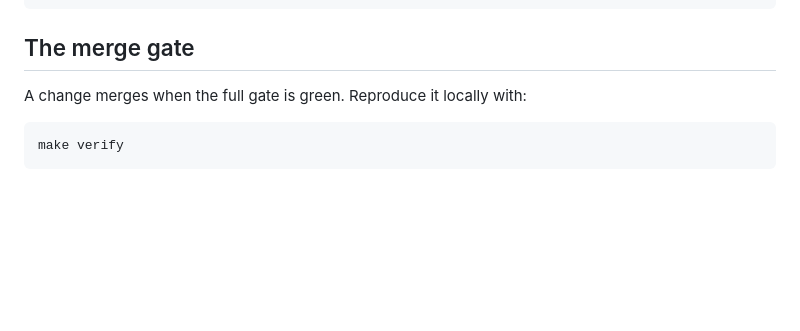
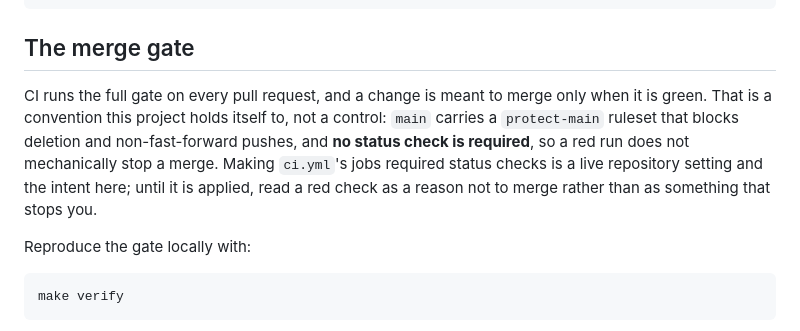
Before and after one commit to ChelseaKR/ctdl-validate, a Markdown page: CONTRIBUTING.md, the part around the change. GitHub-like rendering; blank space fills up the shorter version.

Commit message:
docs: the merge gate is a convention here, not a required check (#102)
CONTRIBUTING.md said "A change merges when the full gate is green." Nothing
enforces that. `main` carries the `protect-main` ruleset, which blocks
deletion and non-fast-forward pushes and requires no status check, so a red
`ci.yml` run does not stop a merge. Verified against
`gh api repos/ChelseaKR/ctdl-validate/rulesets` and
`branches/main/protection` on 2026-09-13.

The section now says what is enforced today and keeps requiring the checks as
stated intent rather than as a description of the present.

````diff
--- a/CONTRIBUTING.md
+++ b/CONTRIBUTING.md
@@ -21,7 +21,15 @@ uvx pre-commit install   # optional but recommended: ruff/mypy/gitleaks on commi
 
 ## The merge gate
 
-A change merges when the full gate is green. Reproduce it locally with:
+CI runs the full gate on every pull request, and a change is meant to merge only
+when it is green. That is a convention this project holds itself to, not a
+control: `main` carries a `protect-main` ruleset that blocks deletion and
+non-fast-forward pushes, and **no status check is required**, so a red run does
+not mechanically stop a merge. Making `ci.yml`'s jobs required status checks is a
+live repository setting and the intent here; until it is applied, read a red
+check as a reason not to merge rather than as something that stops you.
+
+Reproduce the gate locally with:
 
 ```sh
 make verify
````
